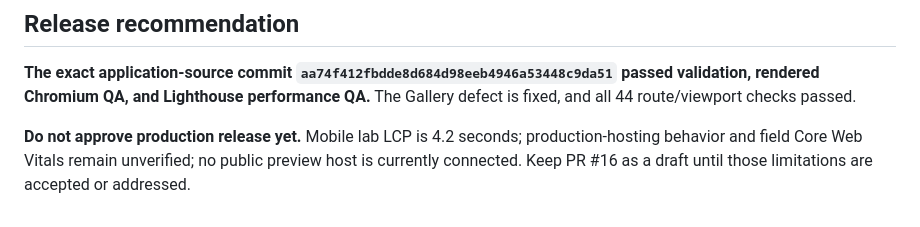
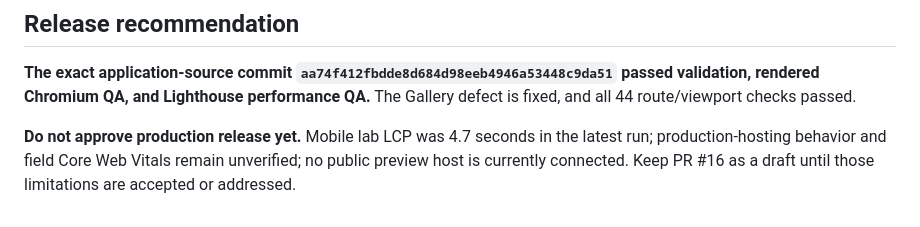
Before and after one commit to ztrace054-x/my-portfolio, a Markdown page: PHASE-10-QA-REPORT.md, the part around the change. Rendered like a GitHub page.

Commit message:
Phase 10: align release recommendation with latest Lighthouse result

```diff
--- a/PHASE-10-QA-REPORT.md
+++ b/PHASE-10-QA-REPORT.md
@@ -107,4 +107,4 @@ At the time of the tested application-source commit, branch `redesign/ztrace-pre
 
 **The exact application-source commit `aa74f412fbdde8d684d98eeb4946a53448c9da51` passed validation, rendered Chromium QA, and Lighthouse performance QA.** The Gallery defect is fixed, and all 44 route/viewport checks passed.
 
-**Do not approve production release yet.** Mobile lab LCP is 4.2 seconds; production-hosting behavior and field Core Web Vitals remain unverified; no public preview host is currently connected. Keep PR #16 as a draft until those limitations are accepted or addressed.
+**Do not approve production release yet.** Mobile lab LCP was 4.7 seconds in the latest run; production-hosting behavior and field Core Web Vitals remain unverified; no public preview host is currently connected. Keep PR #16 as a draft until those limitations are accepted or addressed.
```
